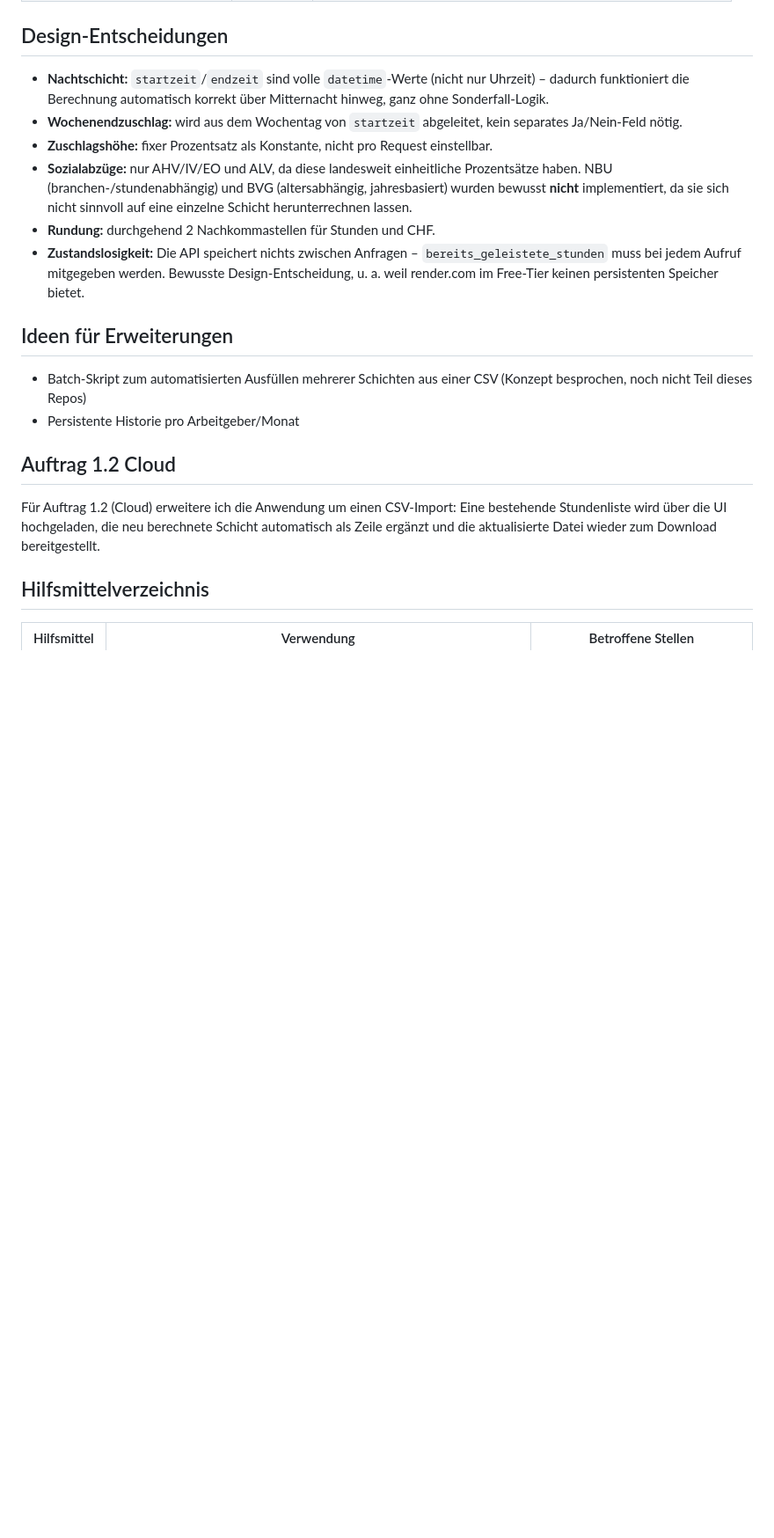
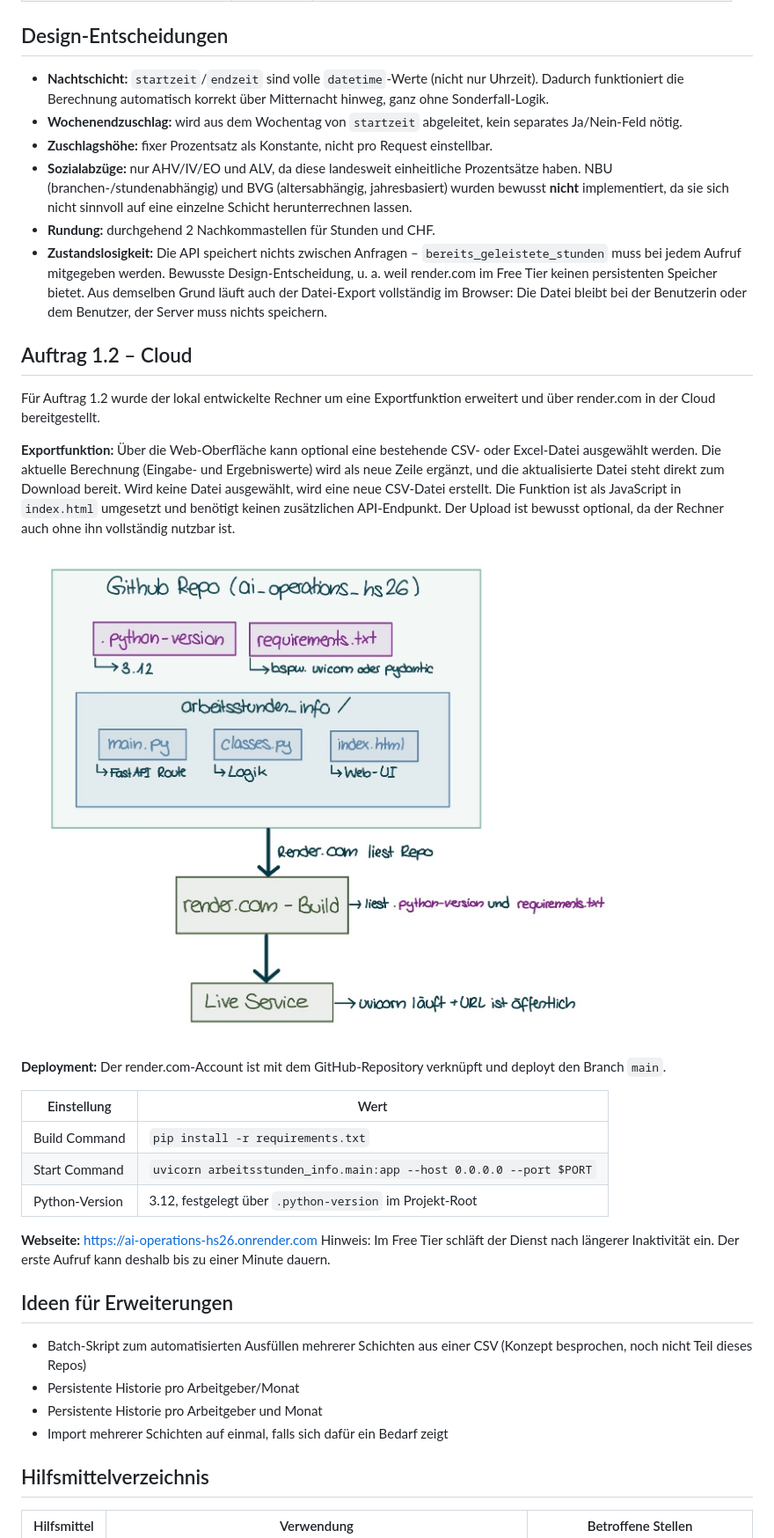
Before and after one commit to acme25/ai_operations_hs26, a Markdown page: arbeitsstunden_info/README.md, the part around one of its changes. Shown at 88% size. Rendered like a GitHub page; pictures changed too: medien/GitRenderZsmspiel.jpg (added); blank space fills up the shorter version.

```diff
--- a/arbeitsstunden_info/README.md
+++ b/arbeitsstunden_info/README.md
@@ -60,23 +67,38 @@ uvicorn arbeitsstunden_info.main:app --reload
 
 ## Design-Entscheidungen
 
-- **Nachtschicht:** `startzeit`/`endzeit` sind volle `datetime`-Werte (nicht nur Uhrzeit) – dadurch funktioniert die Berechnung automatisch korrekt über Mitternacht hinweg, ganz ohne Sonderfall-Logik.
+- **Nachtschicht:** `startzeit`/`endzeit` sind volle `datetime`-Werte (nicht nur Uhrzeit). Dadurch funktioniert die Berechnung automatisch korrekt über Mitternacht hinweg, ganz ohne Sonderfall-Logik.
 - **Wochenendzuschlag:** wird aus dem Wochentag von `startzeit` abgeleitet, kein separates Ja/Nein-Feld nötig.
 - **Zuschlagshöhe:** fixer Prozentsatz als Konstante, nicht pro Request einstellbar.
 - **Sozialabzüge:** nur AHV/IV/EO und ALV, da diese landesweit einheitliche Prozentsätze haben. NBU (branchen-/stundenabhängig) und BVG (altersabhängig, jahresbasiert) wurden bewusst **nicht** implementiert, da sie sich nicht sinnvoll auf eine einzelne Schicht herunterrechnen lassen.
 - **Rundung:** durchgehend 2 Nachkommastellen für Stunden und CHF.
-- **Zustandslosigkeit:** Die API speichert nichts zwischen Anfragen – `bereits_geleistete_stunden` muss bei jedem Aufruf mitgegeben werden. Bewusste Design-Entscheidung, u. a. weil render.com im Free-Tier keinen persistenten Speicher bietet.
+- **Zustandslosigkeit:** Die API speichert nichts zwischen Anfragen – `bereits_geleistete_stunden` muss bei jedem Aufruf mitgegeben werden. Bewusste Design-Entscheidung, u. a. weil render.com im Free Tier keinen persistenten Speicher bietet. Aus demselben Grund läuft auch der Datei-Export vollständig im Browser: Die Datei bleibt bei der Benutzerin oder dem Benutzer, der Server muss nichts speichern.
+
+## Auftrag 1.2 – Cloud
+
+Für Auftrag 1.2 wurde der lokal entwickelte Rechner um eine Exportfunktion erweitert und über render.com in der Cloud bereitgestellt.
+
+**Exportfunktion:** Über die Web-Oberfläche kann optional eine bestehende CSV- oder Excel-Datei ausgewählt werden. Die aktuelle Berechnung (Eingabe- und Ergebniswerte) wird als neue Zeile ergänzt, und die aktualisierte Datei steht direkt zum Download bereit. Wird keine Datei ausgewählt, wird eine neue CSV-Datei erstellt. Die Funktion ist als JavaScript in `index.html` umgesetzt und benötigt keinen zusätzlichen API-Endpunkt. Der Upload ist bewusst optional, da der Rechner auch ohne ihn vollständig nutzbar ist.
+
+![Zusammenhang zwischen GitHub-Repository und render.com](../medien/GitRenderZsmspiel.jpg)
+
+**Deployment:** Der render.com-Account ist mit dem GitHub-Repository verknüpft und deployt den Branch `main`.
+
+| Einstellung | Wert |
+|---|---|
+| Build Command | `pip install -r requirements.txt` |
+| Start Command | `uvicorn arbeitsstunden_info.main:app --host 0.0.0.0 --port $PORT` |
+| Python-Version | 3.12, festgelegt über `.python-version` im Projekt-Root |
+
+**Webseite:** https://ai-operations-hs26.onrender.com
+Hinweis: Im Free Tier schläft der Dienst nach längerer Inaktivität ein. Der erste Aufruf kann deshalb bis zu einer Minute dauern.
 
 ## Ideen für Erweiterungen
 
 - Batch-Skript zum automatisierten Ausfüllen mehrerer Schichten aus einer CSV (Konzept besprochen, noch nicht Teil dieses Repos)
 - Persistente Historie pro Arbeitgeber/Monat
-
-## Auftrag 1.2 Cloud
-Für Auftrag 1.2 (Cloud) erweitere ich die Anwendung um einen CSV-Import: Eine bestehende Stundenliste wird über die UI hochgeladen, die neu berechnete Schicht automatisch als Zeile ergänzt und die aktualisierte Datei wieder zum Download bereitgestellt.
-
-
-
+- Persistente Historie pro Arbeitgeber und Monat
+- Import mehrerer Schichten auf einmal, falls sich dafür ein Bedarf zeigt
 
 ## Hilfsmittelverzeichnis
 | Hilfsmittel | Verwendung | Betroffene Stellen |
```
Also changed, not shown: other parts of arbeitsstunden_info/README.md (+24 -9 lines), README.md (+17 -8 lines), 1 other file.
